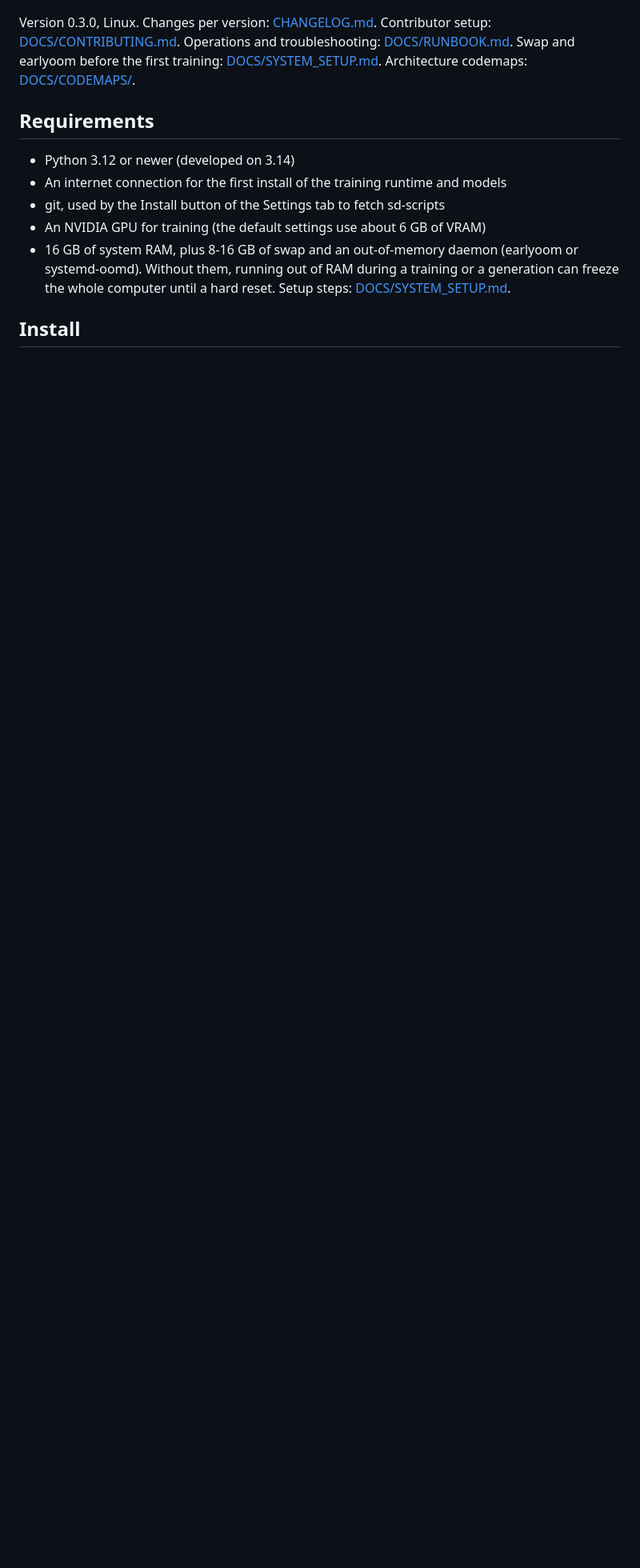
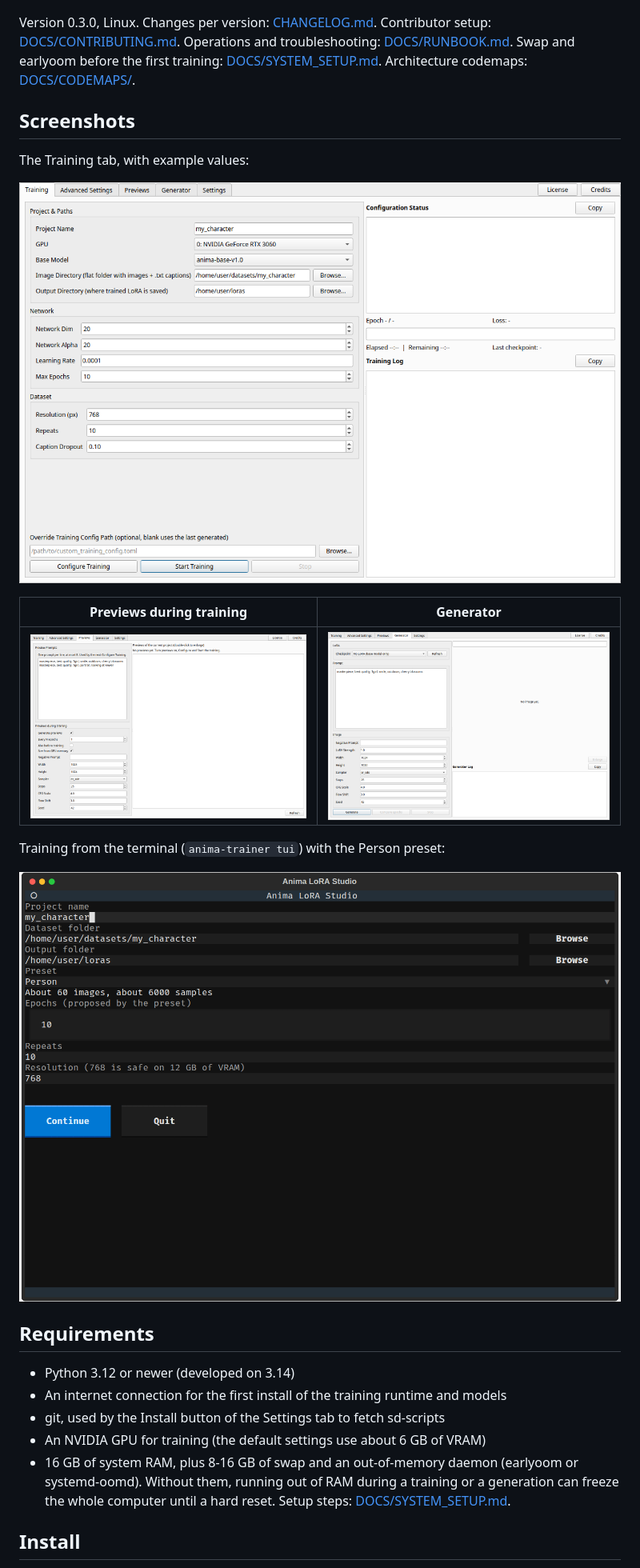
Before and after one commit to mliistro-beep/anima-lora-studio, a Markdown page: README.md, the part around the change. Shown at 80% size. Rendered like a GitHub page; pictures changed too: DOCS/images/generator-tab.png (added), DOCS/images/previews-tab.png (added), DOCS/images/terminal-interface.png (added); blank space fills up the shorter version.

Commit message:
docs: add screenshots to the README
Training, Previews and Generator tabs and the terminal interface, taken
offscreen with example values (no real dataset or user paths).

```diff
--- a/README.md
+++ b/README.md
@@ -11,6 +11,20 @@ Contributor setup: [DOCS/CONTRIBUTING.md](DOCS/CONTRIBUTING.md).
 Operations and troubleshooting: [DOCS/RUNBOOK.md](DOCS/RUNBOOK.md).
 Swap and earlyoom before the first training: [DOCS/SYSTEM_SETUP.md](DOCS/SYSTEM_SETUP.md).
 Architecture codemaps: [DOCS/CODEMAPS/](DOCS/CODEMAPS/architecture.md).
+
+## Screenshots
+
+The Training tab, with example values:
+
+![Training tab with project, paths, network and dataset settings](DOCS/images/training-tab.png)
+
+| Previews during training | Generator |
+| --- | --- |
+| ![Previews tab with the preview prompts and settings](DOCS/images/previews-tab.png) | ![Generator tab with prompt and image settings](DOCS/images/generator-tab.png) |
+
+Training from the terminal (`anima-trainer tui`) with the Person preset:
+
+![Terminal interface with the Person preset selected](DOCS/images/terminal-interface.png)
 
 ## Requirements
 
```
